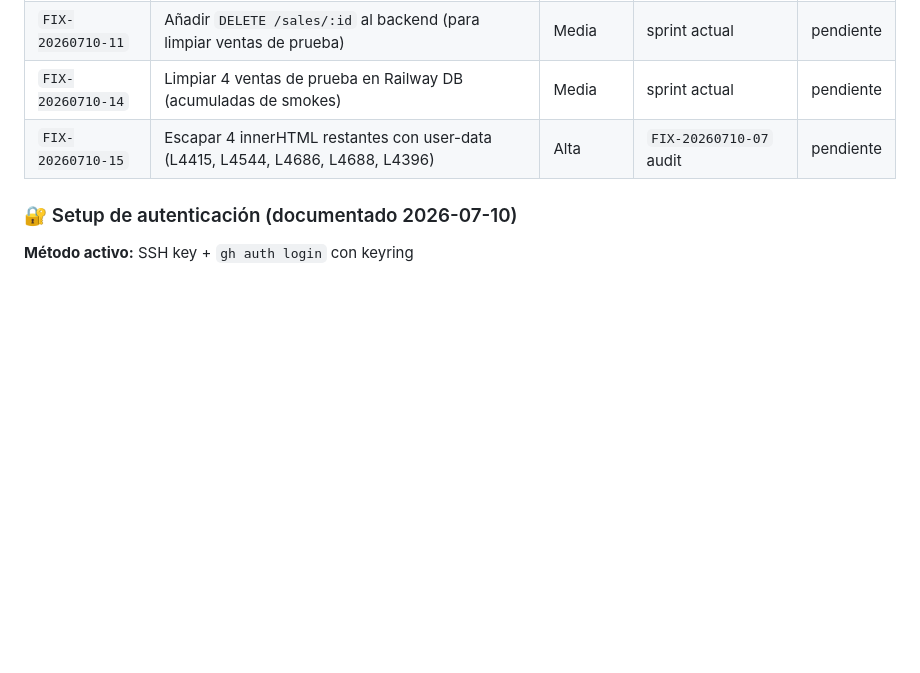
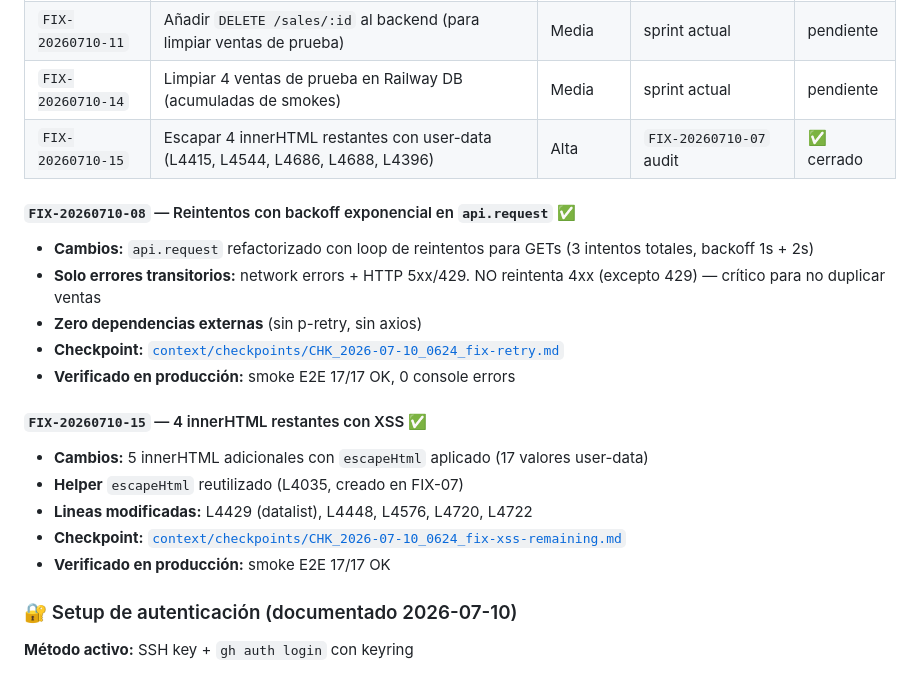
Before and after one commit to frank-vcorp/detailinghouse, a Markdown page: PROYECTO.md, the part around the change. Rendered like a GitHub page; blank space fills up the shorter version.

Commit message:
docs(integra): marcar FIX-15 y FIX-08 cerrados en PROYECTO.md

```diff
--- a/PROYECTO.md
+++ b/PROYECTO.md
@@ -110,7 +110,21 @@
 | `FIX-20260710-10` | Poda de HTML estático para cumplir meta CA-9 (≤ 4,250 líneas) | Baja | `FIX-20260710-01` desviación | pendiente |
 | `FIX-20260710-11` | Añadir `DELETE /sales/:id` al backend (para limpiar ventas de prueba) | Media | sprint actual | pendiente |
 | `FIX-20260710-14` | Limpiar 4 ventas de prueba en Railway DB (acumuladas de smokes) | Media | sprint actual | pendiente |
-| `FIX-20260710-15` | Escapar 4 innerHTML restantes con user-data (L4415, L4544, L4686, L4688, L4396) | Alta | `FIX-20260710-07` audit | pendiente |
+| `FIX-20260710-15` | Escapar 4 innerHTML restantes con user-data (L4415, L4544, L4686, L4688, L4396) | Alta | `FIX-20260710-07` audit | ✅ cerrado |
+
+#### `FIX-20260710-08` — Reintentos con backoff exponencial en `api.request` ✅
+- **Cambios:** `api.request` refactorizado con loop de reintentos para GETs (3 intentos totales, backoff 1s + 2s)
+- **Solo errores transitorios:** network errors + HTTP 5xx/429. NO reintenta 4xx (excepto 429) — crítico para no duplicar ventas
+- **Zero dependencias externas** (sin p-retry, sin axios)
+- **Checkpoint:** [`context/checkpoints/CHK_2026-07-10_0624_fix-retry.md`](context/checkpoints/CHK_2026-07-10_0624_fix-retry.md)
+- **Verificado en producción:** smoke E2E 17/17 OK, 0 console errors
+
+#### `FIX-20260710-15` — 4 innerHTML restantes con XSS ✅
+- **Cambios:** 5 innerHTML adicionales con `escapeHtml` aplicado (17 valores user-data)
+- **Helper** `escapeHtml` reutilizado (L4035, creado en FIX-07)
+- **Lineas modificadas:** L4429 (datalist), L4448, L4576, L4720, L4722
+- **Checkpoint:** [`context/checkpoints/CHK_2026-07-10_0624_fix-xss-remaining.md`](context/checkpoints/CHK_2026-07-10_0624_fix-xss-remaining.md)
+- **Verificado en producción:** smoke E2E 17/17 OK
 
 ### 🔐 Setup de autenticación (documentado 2026-07-10)
 
```
